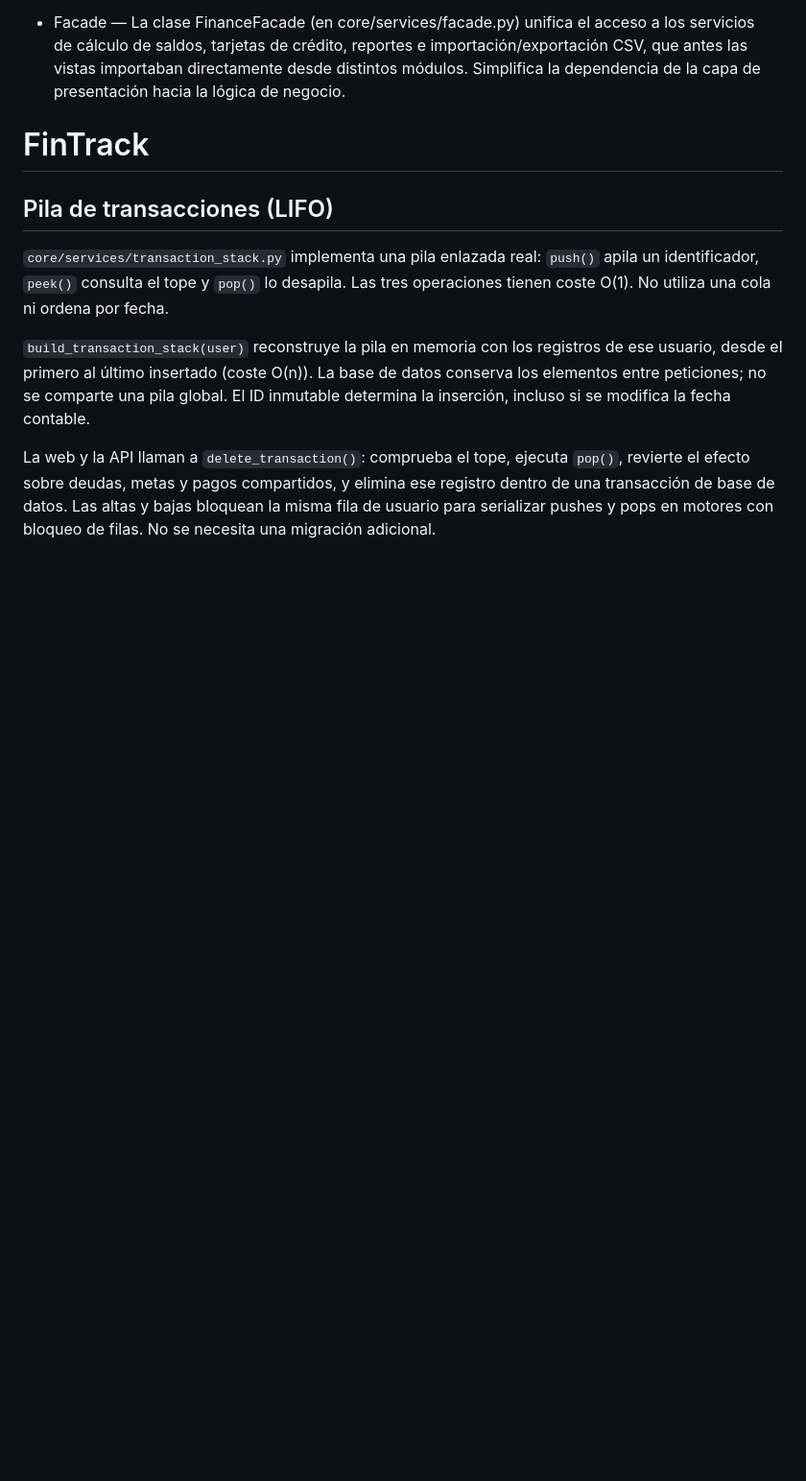
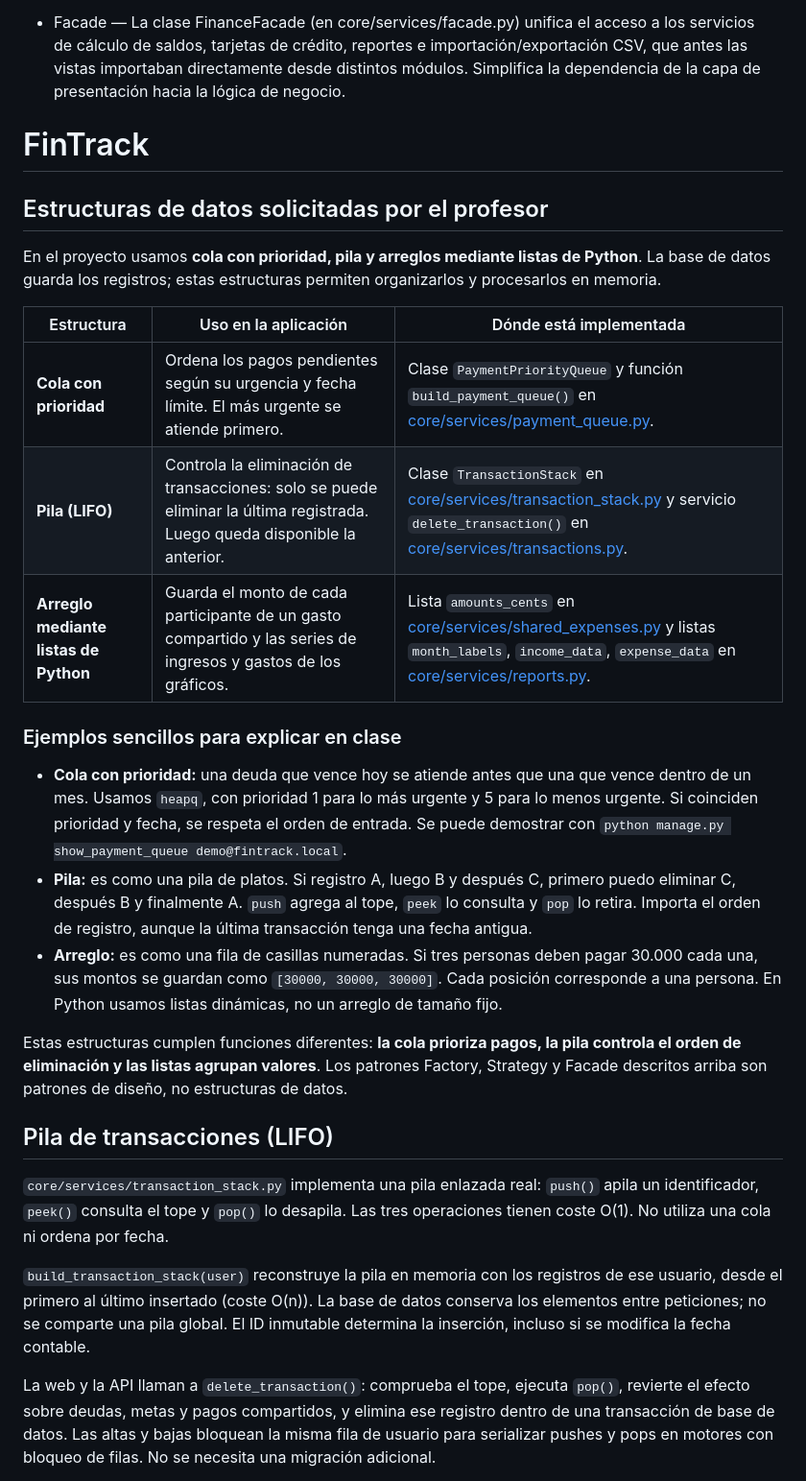
Before and after one commit to ssquintero26-star/App-de-Finanzas-Personales, a Markdown page: README.md, the part around the change. Shown at 96% size. GitHub-like rendering; blank space fills up the shorter version.

Commit message:
Documenta cola con prioridad, pila y arreglos con ejemplos para clase

```diff
--- a/README.md
+++ b/README.md
@@ -8,6 +8,39 @@
 de cálculo de saldos, tarjetas de crédito, reportes e importación/exportación CSV, que antes las vistas importaban directamente desde distintos módulos. Simplifica la dependencia de la capa de presentación hacia la lógica de negocio.
 
 # FinTrack
+
+## Estructuras de datos solicitadas por el profesor
+
+En el proyecto usamos **cola con prioridad, pila y arreglos mediante listas de
+Python**. La base de datos guarda los registros; estas estructuras permiten
+organizarlos y procesarlos en memoria.
+
+| Estructura | Uso en la aplicación | Dónde está implementada |
+| --- | --- | --- |
+| **Cola con prioridad** | Ordena los pagos pendientes según su urgencia y fecha límite. El más urgente se atiende primero. | Clase `PaymentPriorityQueue` y función `build_payment_queue()` en [core/services/payment_queue.py](core/services/payment_queue.py). |
+| **Pila (LIFO)** | Controla la eliminación de transacciones: solo se puede eliminar la última registrada. Luego queda disponible la anterior. | Clase `TransactionStack` en [core/services/transaction_stack.py](core/services/transaction_stack.py) y servicio `delete_transaction()` en [core/services/transactions.py](core/services/transactions.py). |
+| **Arreglo mediante listas de Python** | Guarda el monto de cada participante de un gasto compartido y las series de ingresos y gastos de los gráficos. | Lista `amounts_cents` en [core/services/shared_expenses.py](core/services/shared_expenses.py) y listas `month_labels`, `income_data`, `expense_data` en [core/services/reports.py](core/services/reports.py). |
+
+### Ejemplos sencillos para explicar en clase
+
+- **Cola con prioridad:** una deuda que vence hoy se atiende antes que una que
+  vence dentro de un mes. Usamos `heapq`, con prioridad 1 para lo más urgente y
+  5 para lo menos urgente. Si coinciden prioridad y fecha, se respeta el orden
+  de entrada. Se puede demostrar con
+  `python manage.py show_payment_queue demo@fintrack.local`.
+- **Pila:** es como una pila de platos. Si registro A, luego B y después C,
+  primero puedo eliminar C, después B y finalmente A. `push` agrega al tope,
+  `peek` lo consulta y `pop` lo retira. Importa el orden de registro, aunque
+  la última transacción tenga una fecha antigua.
+- **Arreglo:** es como una fila de casillas numeradas. Si tres personas deben
+  pagar 30.000 cada una, sus montos se guardan como `[30000, 30000, 30000]`.
+  Cada posición corresponde a una persona. En Python usamos listas dinámicas,
+  no un arreglo de tamaño fijo.
+
+Estas estructuras cumplen funciones diferentes: **la cola prioriza pagos, la
+pila controla el orden de eliminación y las listas agrupan valores**. Los
+patrones Factory, Strategy y Facade descritos arriba son patrones de diseño,
+no estructuras de datos.
 
 ## Pila de transacciones (LIFO)
 
```
